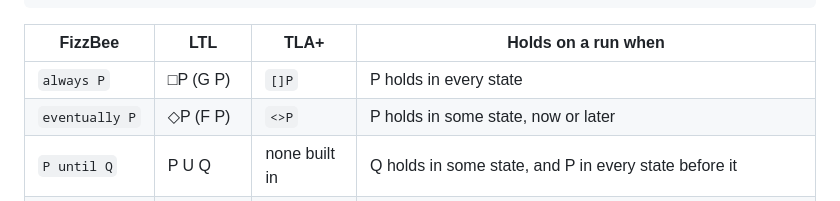
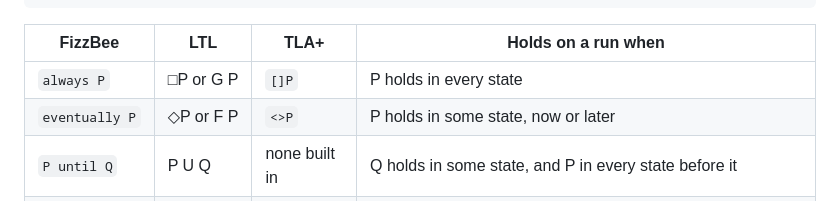
Before and after one commit to fizzbee-io/fizzbee, a Markdown page: examples/references/LANGUAGE_REFERENCE.md, the part around the change. GitHub-like rendering.

Commit message:
Spell out the alternative LTL notations in the operator table
Co-Authored-By: Claude Opus 5.5 (1M context) <noreply@anthropic.com>
Claude-Session: https://claude.ai/code/session_011xVxzQnXsLw1WWgs6dTrX4

```diff
--- a/examples/references/LANGUAGE_REFERENCE.md
+++ b/examples/references/LANGUAGE_REFERENCE.md
@@ -938,8 +938,8 @@ assertion StaysStarted:
 
 | FizzBee | LTL | TLA+ | Holds on a run when |
 |---|---|---|---|
-| `always P` | □P (G P) | `[]P` | P holds in every state |
-| `eventually P` | ◇P (F P) | `<>P` | P holds in some state, now or later |
+| `always P` | □P or G P | `[]P` | P holds in every state |
+| `eventually P` | ◇P or F P | `<>P` | P holds in some state, now or later |
 | `P until Q` | P U Q | none built in | Q holds in some state, and P in every state before it |
 | `P leadsto Q` | □(P → ◇Q) | `P ~> Q` | every state where P holds is followed, now or later, by one where Q holds |
 | `P implies Q` | P → Q | `P => Q` | P is false or Q holds |
```
